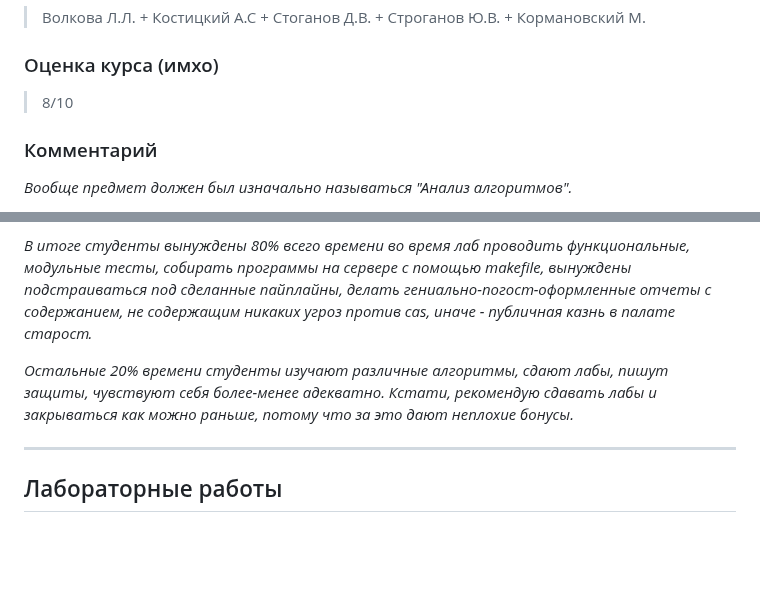
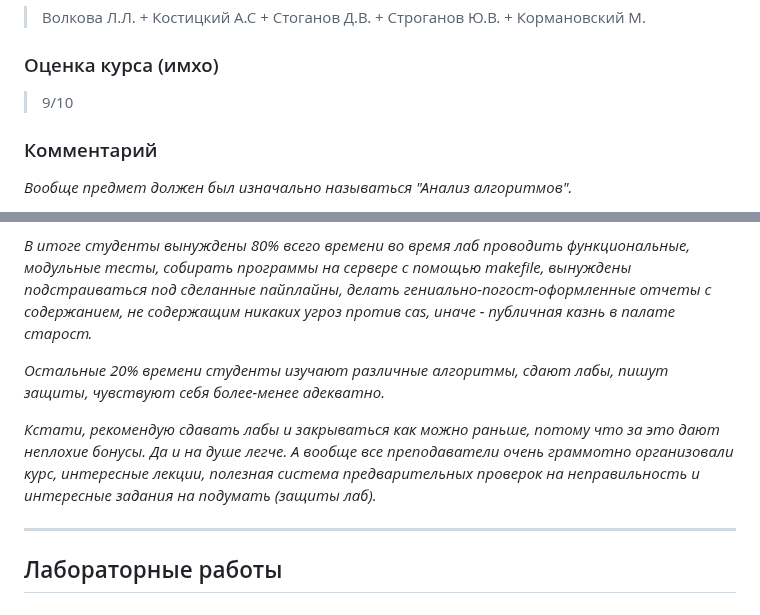
Before and after one commit to AivanSpooky/BMSTU_PTP-SEM5--AA-, a Markdown page: README.md, 2 parts joined by grey strips. GitHub-like rendering; blank space fills up the shorter version.

```diff
--- a/README.md
+++ b/README.md
@@ -11,7 +11,7 @@
 ### Преподаватель
 > Волкова Л.Л. + Костицкий А.С + Стоганов Д.В. + Строганов Ю.В. + Кормановский М.
 ### Оценка курса (имхо)
-> 8/10
+> 9/10
 ### Комментарий
 *Вообще предмет должен был изначально называться "Анализ алгоритмов".*
 
@@ -21,7 +21,9 @@
 
 *В итоге студенты вынуждены 80% всего времени во время лаб проводить функциональные, модульные тесты, собирать программы на сервере с помощью makefile, вынуждены подстраиваться под сделанные пайплайны, делать гениально-погост-оформленные отчеты с содержанием, не содержащим никаких угроз против cas, иначе - публичная казнь в палате старост.*
 
-*Остальные 20% времени студенты изучают различные алгоритмы, сдают лабы, пишут защиты, чувствуют себя более-менее адекватно. Кстати, рекомендую сдавать лабы и закрываться как можно раньше, потому что за это дают неплохие бонусы.*
+*Остальные 20% времени студенты изучают различные алгоритмы, сдают лабы, пишут защиты, чувствуют себя более-менее адекватно.*
+
+*Кстати, рекомендую сдавать лабы и закрываться как можно раньше, потому что за это дают неплохие бонусы. Да и на душе легче. А вообще все преподаватели очень граммотно организовали курс, интересные лекции, полезная система предварительных проверок на неправильность и интересные задания на подумать (защиты лаб).*
 
 ---
 ## Лабораторные работы
```
